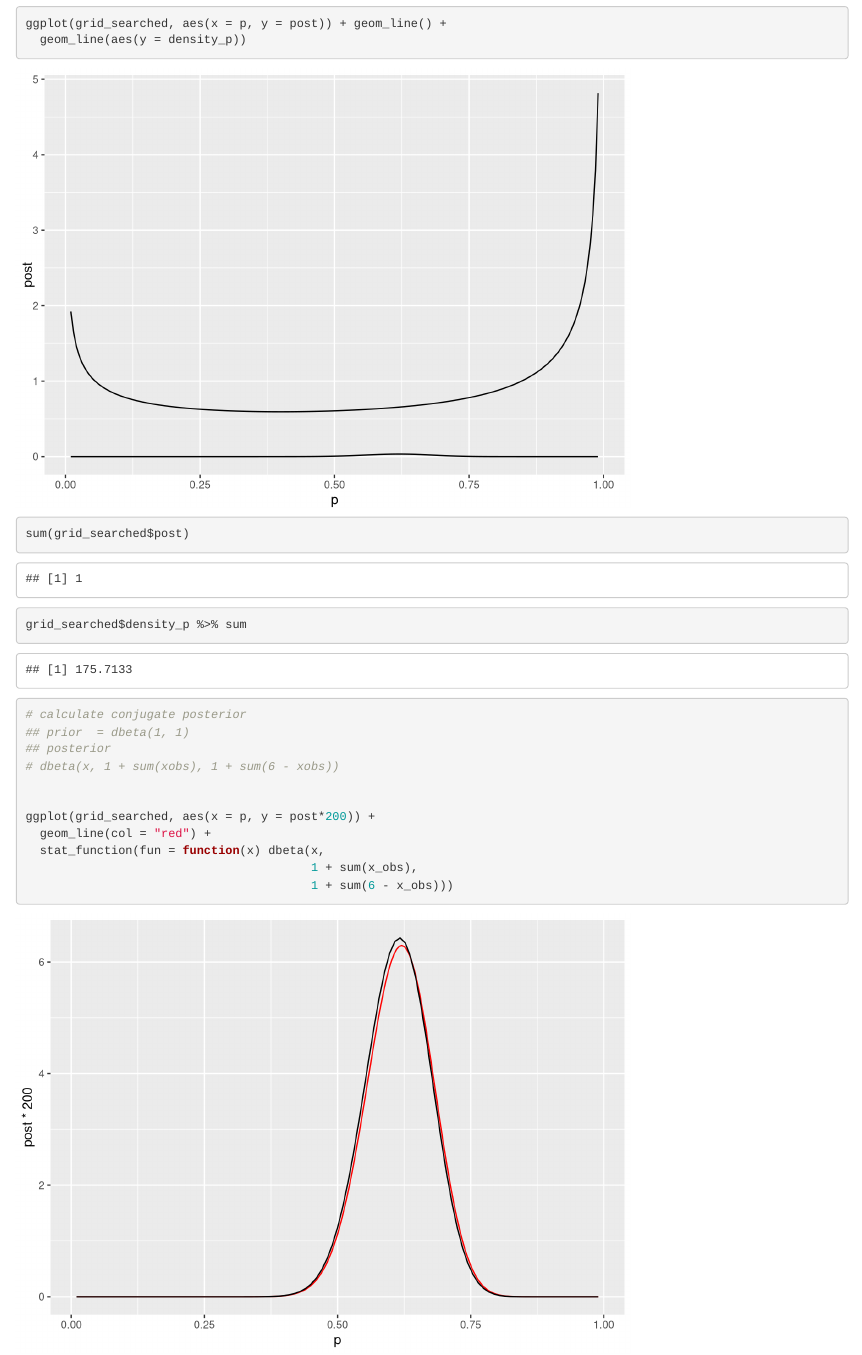
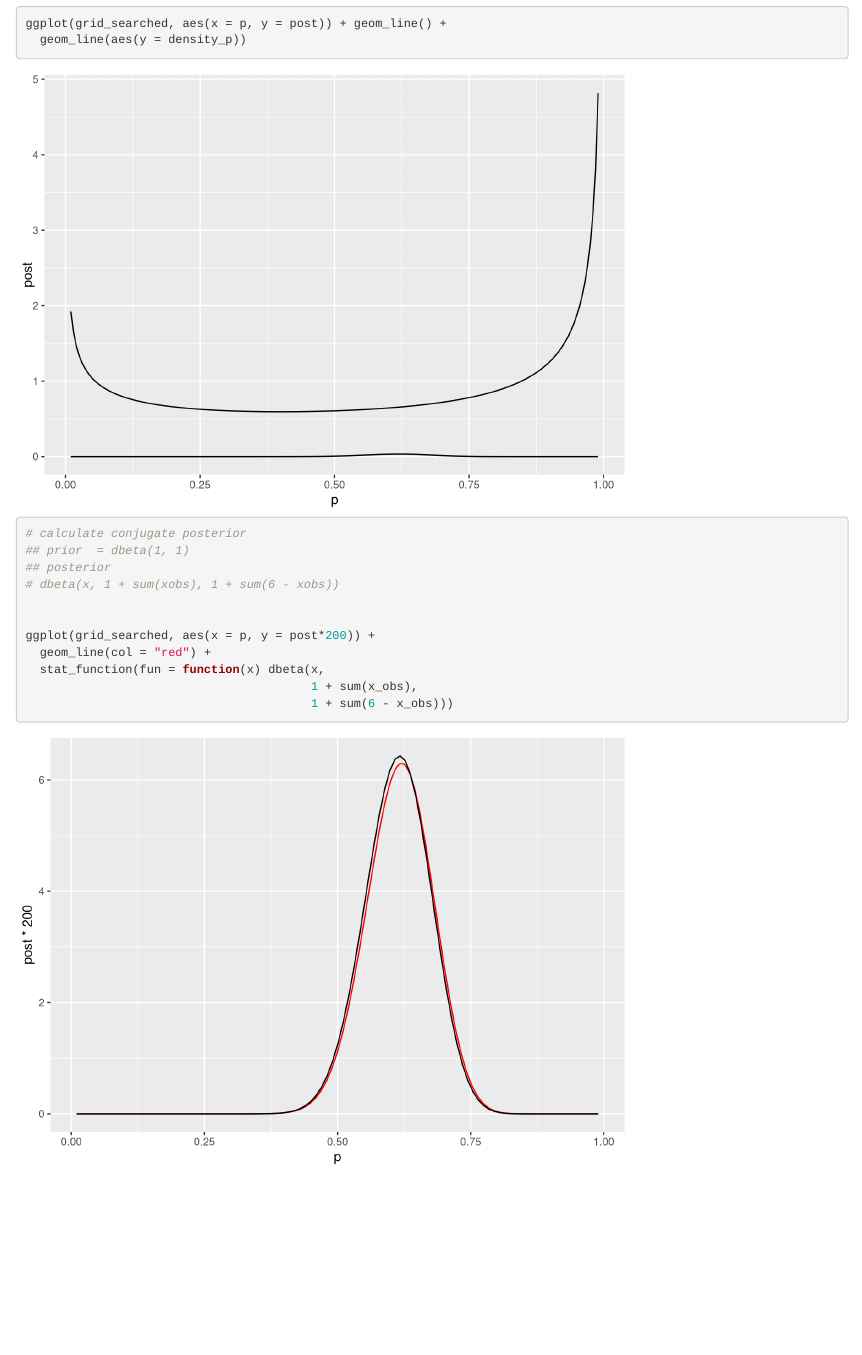
Before and after one commit to bios2/biodiversity_modelling_2021, an R Markdown document (grid_search.Rmd): the page in a window 1100 px wide, from 1250 px down. Rendered offline with R 4.5, knitr and Pandoc, with nearby package versions; code that draws random numbers runs with fixed seeds of ours; common packages that the code uses without loading them are loaded.

Commit message:
fix small bug

```diff
--- a/grid_search.Rmd
+++ b/grid_search.Rmd
@@ -36,9 +36,6 @@ ggplot(grid_searched, aes(x = p, y = likelihood)) +
 ggplot(grid_searched, aes(x = p, y = post)) + geom_line() +
   geom_line(aes(y = density_p))
 
-sum(grid_searched$post)
-grid_searched$density_p %>% sum
-
 
 # calculate conjugate posterior
 ## prior  = dbeta(1, 1)
```
